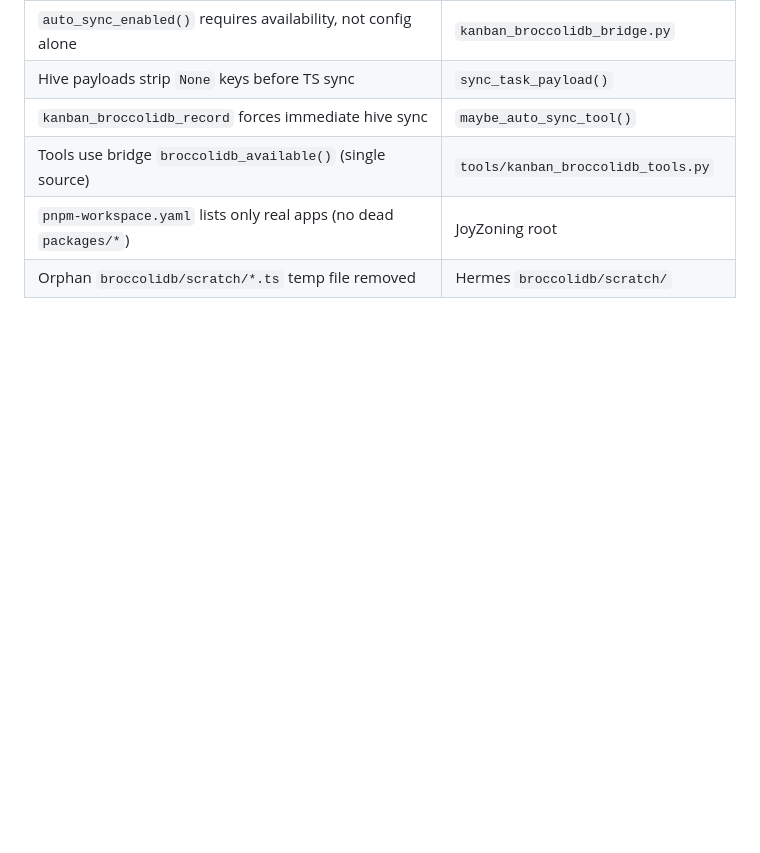
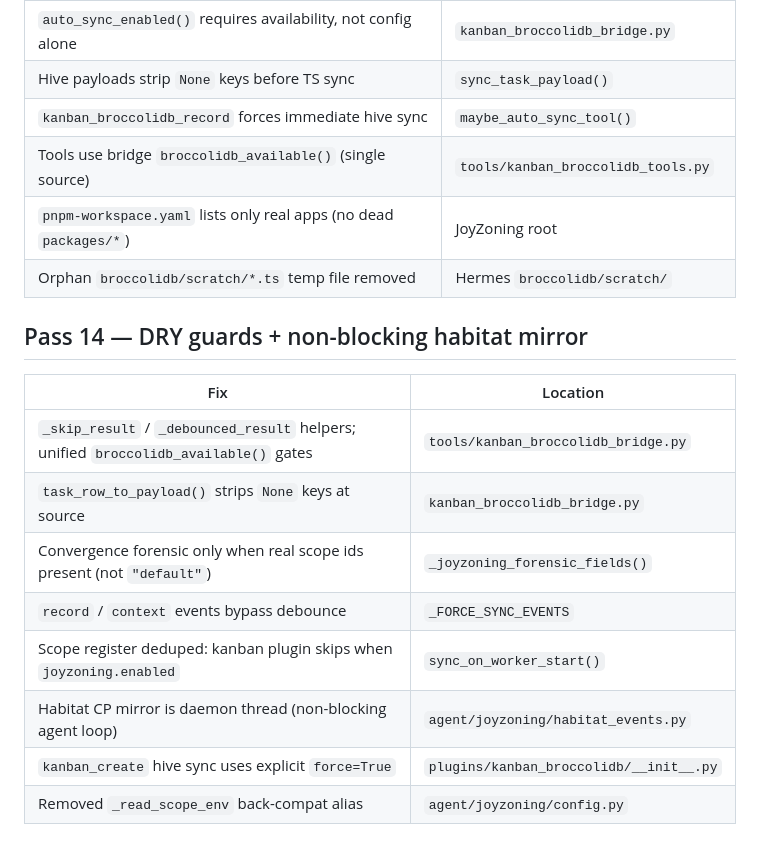
Before and after one commit to CardSorting/JoyZoning, a Markdown page: docs/architecture/hermes-runtime-reversal.md, the part around the change. Rendered like a GitHub page; blank space fills up the shorter version.

Commit message:
Pass 14 completes another full audit of the kanban ↔ BroccoliQ bridge and JoyZoning integration.
Boundary check (unchanged, re-verified)
JoyZoning apps/agent-runtime/ — 28KB tombstone only
JoyZoning packages/ — README.md only (no resurrected TS packages on disk)
Habitat remains observe-only; Hermes owns execution and convergence
Pass 14 — production hardening
tools/kanban_broccolidb_bridge.py
_skip_result / _debounced_result — shared JSON helpers; all sync paths use broccolidb_available() consistently
task_row_to_payload() — drops None keys at build time (invalid task_id omitted, not sent as null)
_joyzoning_forensic_fields() — writes convergence_state only when real scope ids exist (avoids polluting hive with "default")
_FORCE_SYNC_EVENTS — adds record and context so debounce never delays handoff/context syncs
sync_on_worker_start() — skips register_from_scope_env() when joyzoning.enabled (runtime plugin already registers)
Other Hermes changes
habitat_events.py — control-plane mirror runs on a daemon thread (won’t block the agent loop on HTTP)
plugins/kanban_broccolidb — kanban_create uses explicit force=True
kanban_broccolidb_tools.py — removed redundant _broccolidb_available() wrapper
config.py — removed stale _read_scope_env alias
.gitignore — ignores broccolidb/scratch/ temp scripts
Docs
Pass 14 table added to JoyZoning/docs/architecture/hermes-runtime-reversal.md
Tests
41 passed (Hermes joyzoning + broccolidb + gateway context), including new cases for:

Forensic fields without scope
Scope-register dedupe when joyzoning is enabled
Invalid task_id omitted from payload
Nothing committed. Say if you want a commit or pass 15 (e.g. post-dispatch HERMES_KANBAN_RUN_ID in JoyZoning after StartRun returns).

```diff
--- a/docs/architecture/hermes-runtime-reversal.md
+++ b/docs/architecture/hermes-runtime-reversal.md
@@ -263,3 +263,16 @@ See `tests/JoyZoning.Tests/HabitatLayerBoundaryTests.cs` and
 | Tools use bridge `broccolidb_available()` (single source) | `tools/kanban_broccolidb_tools.py` |
 | `pnpm-workspace.yaml` lists only real apps (no dead `packages/*`) | JoyZoning root |
 | Orphan `broccolidb/scratch/*.ts` temp file removed | Hermes `broccolidb/scratch/` |
+
+## Pass 14 — DRY guards + non-blocking habitat mirror
+
+| Fix | Location |
+|-----|----------|
+| `_skip_result` / `_debounced_result` helpers; unified `broccolidb_available()` gates | `tools/kanban_broccolidb_bridge.py` |
+| `task_row_to_payload()` strips `None` keys at source | `kanban_broccolidb_bridge.py` |
+| Convergence forensic only when real scope ids present (not `"default"`) | `_joyzoning_forensic_fields()` |
+| `record` / `context` events bypass debounce | `_FORCE_SYNC_EVENTS` |
+| Scope register deduped: kanban plugin skips when `joyzoning.enabled` | `sync_on_worker_start()` |
+| Habitat CP mirror is daemon thread (non-blocking agent loop) | `agent/joyzoning/habitat_events.py` |
+| `kanban_create` hive sync uses explicit `force=True` | `plugins/kanban_broccolidb/__init__.py` |
+| Removed `_read_scope_env` back-compat alias | `agent/joyzoning/config.py` |
```
